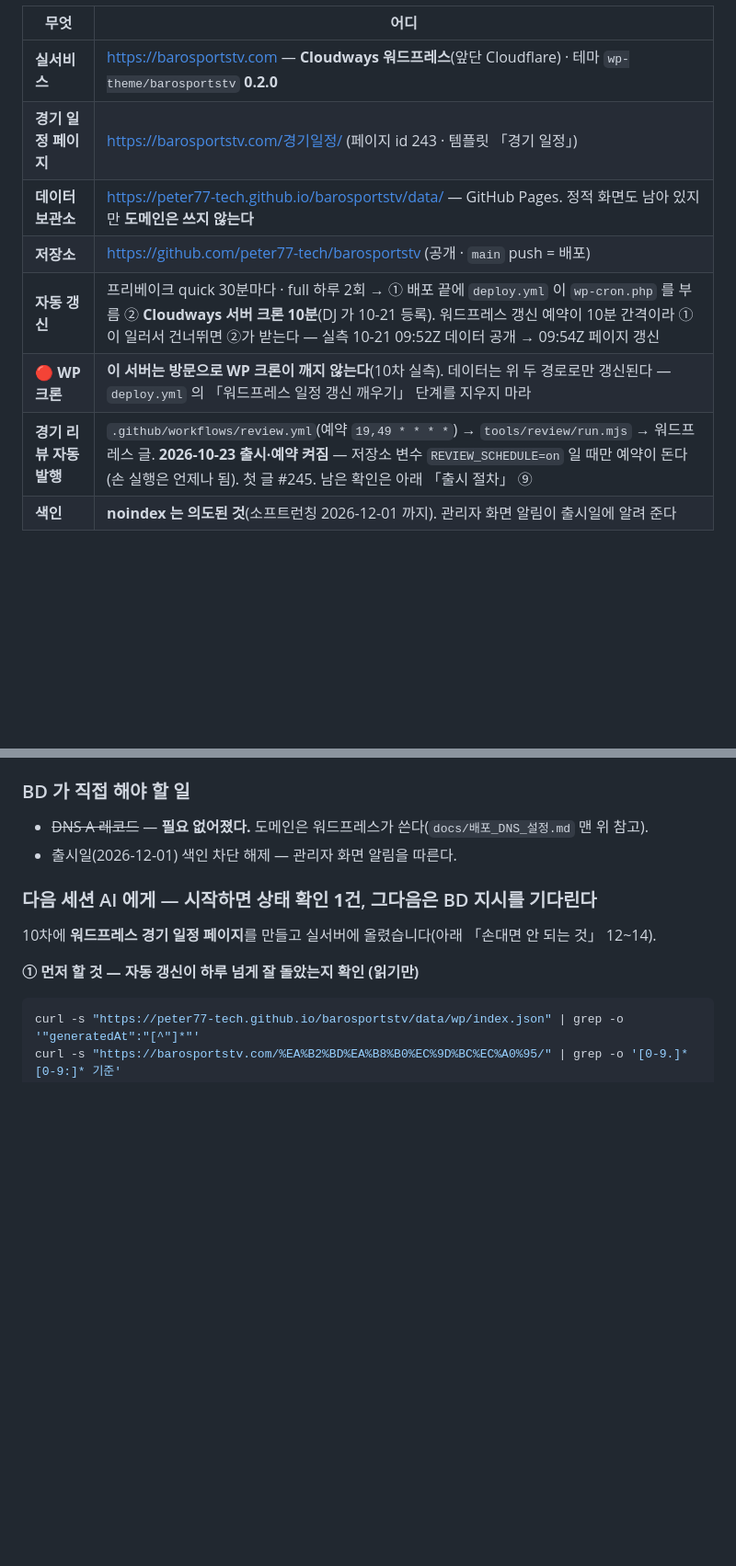
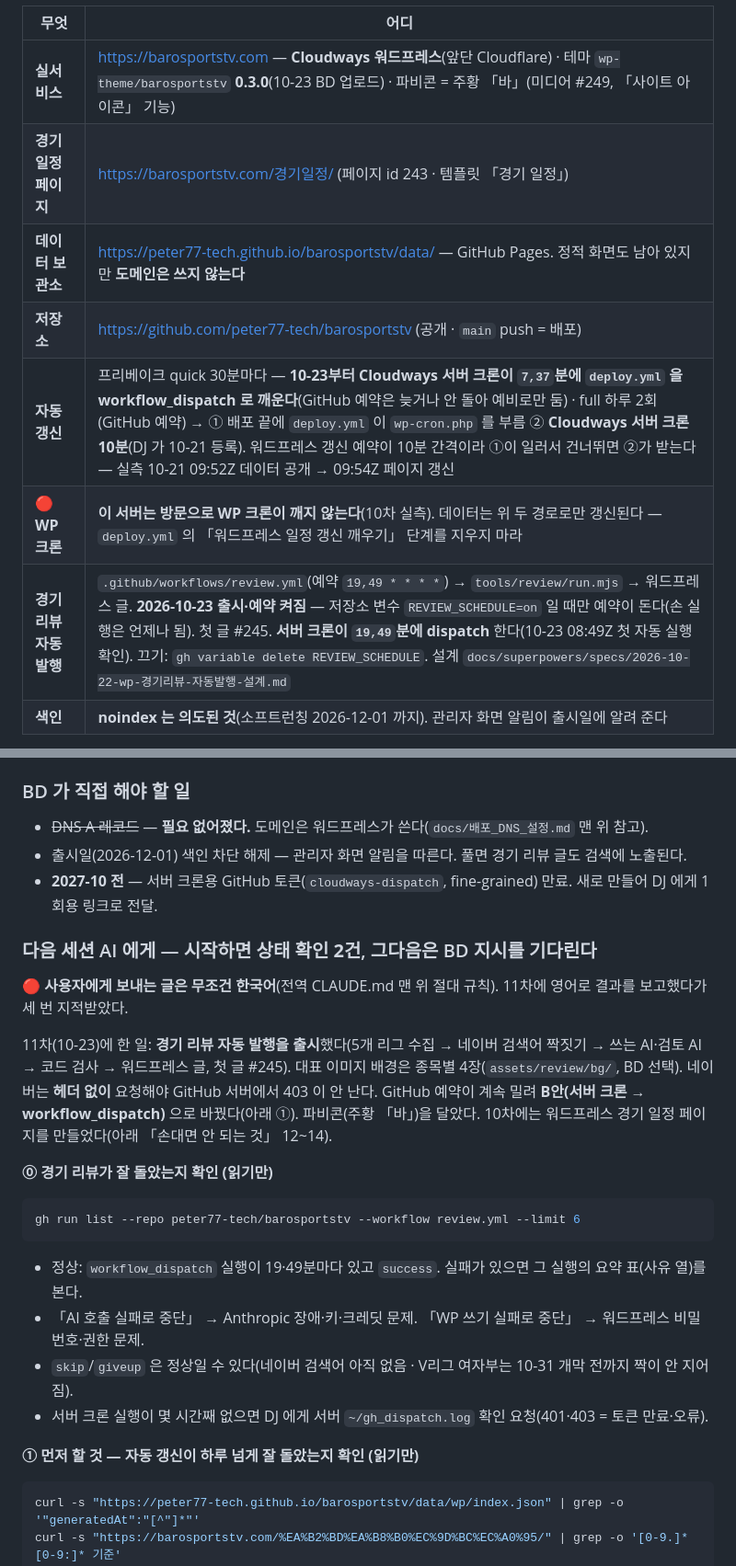
Before and after one commit to peter77-tech/barosportstv, a Markdown page: 다음세션_재개.md, 2 parts joined by grey strips. Shown at 92% size. GitHub-like rendering; blank space fills up the shorter version.

Commit message:
docs: 11차 마무리 — 재개 문서 상태표·다음 세션 첫 확인(경기 리뷰)·요청문 갱신
Co-Authored-By: Claude Opus 5.5 <noreply@anthropic.com>

````diff
--- a/다음세션_재개.md
+++ b/다음세션_재개.md
@@ -15,13 +15,13 @@ Desktop\Arena Live 사이트\다음세션_재개.md 를 읽고 이어서 진행
 
 | 무엇 | 어디 |
 |---|---|
-| **실서비스** | https://barosportstv.com — **Cloudways 워드프레스**(앞단 Cloudflare) · 테마 `wp-theme/barosportstv` **0.2.0** |
+| **실서비스** | https://barosportstv.com — **Cloudways 워드프레스**(앞단 Cloudflare) · 테마 `wp-theme/barosportstv` **0.3.0**(10-23 BD 업로드) · 파비콘 = 주황 「바」(미디어 #249, 「사이트 아이콘」 기능) |
 | **경기 일정 페이지** | https://barosportstv.com/경기일정/ (페이지 id 243 · 템플릿 「경기 일정」) |
 | **데이터 보관소** | https://peter77-tech.github.io/barosportstv/data/ — GitHub Pages. 정적 화면도 남아 있지만 **도메인은 쓰지 않는다** |
 | **저장소** | https://github.com/peter77-tech/barosportstv (공개 · `main` push = 배포) |
-| **자동 갱신** | 프리베이크 quick 30분마다 · full 하루 2회 → ① 배포 끝에 `deploy.yml` 이 `wp-cron.php` 를 부름 ② **Cloudways 서버 크론 10분**(DJ 가 10-21 등록). 워드프레스 갱신 예약이 10분 간격이라 ①이 일러서 건너뛰면 ②가 받는다 — 실측 10-21 09:52Z 데이터 공개 → 09:54Z 페이지 갱신 |
+| **자동 갱신** | 프리베이크 quick 30분마다 — **10-23부터 Cloudways 서버 크론이 `7,37`분에 `deploy.yml` 을 workflow_dispatch 로 깨운다**(GitHub 예약은 늦거나 안 돌아 예비로만 둠) · full 하루 2회(GitHub 예약) → ① 배포 끝에 `deploy.yml` 이 `wp-cron.php` 를 부름 ② **Cloudways 서버 크론 10분**(DJ 가 10-21 등록). 워드프레스 갱신 예약이 10분 간격이라 ①이 일러서 건너뛰면 ②가 받는다 — 실측 10-21 09:52Z 데이터 공개 → 09:54Z 페이지 갱신 |
 | 🔴 **WP 크론** | **이 서버는 방문으로 WP 크론이 깨지 않는다**(10차 실측). 데이터는 위 두 경로로만 갱신된다 — `deploy.yml` 의 「워드프레스 일정 갱신 깨우기」 단계를 지우지 마라 |
-| **경기 리뷰 자동 발행** | `.github/workflows/review.yml`(예약 `19,49 * * * *`) → `tools/review/run.mjs` → 워드프레스 글. **2026-10-23 출시·예약 켜짐** — 저장소 변수 `REVIEW_SCHEDULE=on` 일 때만 예약이 돈다(손 실행은 언제나 됨). 첫 글 #245. 남은 확인은 아래 「출시 절차」 ⑨ |
+| **경기 리뷰 자동 발행** | `.github/workflows/review.yml`(예약 `19,49 * * * *`) → `tools/review/run.mjs` → 워드프레스 글. **2026-10-23 출시·예약 켜짐** — 저장소 변수 `REVIEW_SCHEDULE=on` 일 때만 예약이 돈다(손 실행은 언제나 됨). 첫 글 #245. **서버 크론이 `19,49`분에 dispatch** 한다(10-23 08:49Z 첫 자동 실행 확인). 끄기: `gh variable delete REVIEW_SCHEDULE`. 설계 `docs/superpowers/specs/2026-10-22-wp-경기리뷰-자동발행-설계.md` |
 | **색인** | **noindex 는 의도된 것**(소프트런칭 2026-12-01 까지). 관리자 화면 알림이 출시일에 알려 준다 |
 
 **데이터 흐름 (경기 일정)**
@@ -38,11 +38,26 @@ Desktop\Arena Live 사이트\다음세션_재개.md 를 읽고 이어서 진행
 ### BD 가 직접 해야 할 일
 
 - ~~DNS A 레코드~~ — **필요 없어졌다.** 도메인은 워드프레스가 쓴다(`docs/배포_DNS_설정.md` 맨 위 참고).
-- 출시일(2026-12-01) 색인 차단 해제 — 관리자 화면 알림을 따른다.
+- 출시일(2026-12-01) 색인 차단 해제 — 관리자 화면 알림을 따른다. 풀면 경기 리뷰 글도 검색에 노출된다.
+- **2027-10 전** — 서버 크론용 GitHub 토큰(`cloudways-dispatch`, fine-grained) 만료. 새로 만들어 DJ 에게 1회용 링크로 전달.
 
-### 다음 세션 AI 에게 — 시작하면 **상태 확인 1건**, 그다음은 BD 지시를 기다린다
+### 다음 세션 AI 에게 — 시작하면 **상태 확인 2건**, 그다음은 BD 지시를 기다린다
 
-10차에 **워드프레스 경기 일정 페이지**를 만들고 실서버에 올렸습니다(아래 「손대면 안 되는 것」 12~14).
+🔴 **사용자에게 보내는 글은 무조건 한국어**(전역 CLAUDE.md 맨 위 절대 규칙). 11차에 영어로 결과를 보고했다가 세 번 지적받았다.
+
+11차(10-23)에 한 일: **경기 리뷰 자동 발행을 출시**했다(5개 리그 수집 → 네이버 검색어 짝짓기 → 쓰는 AI·검토 AI → 코드 검사 → 워드프레스 글, 첫 글 #245).
+대표 이미지 배경은 종목별 4장(`assets/review/bg/`, BD 선택). 네이버는 **헤더 없이** 요청해야 GitHub 서버에서 403 이 안 난다.
+GitHub 예약이 계속 밀려 **B안(서버 크론 → workflow_dispatch)** 으로 바꿨다(아래 ①). 파비콘(주황 「바」)을 달았다.
+10차에는 워드프레스 경기 일정 페이지를 만들었다(아래 「손대면 안 되는 것」 12~14).
+
+**⓪ 경기 리뷰가 잘 돌았는지 확인 (읽기만)**
+```bash
+gh run list --repo peter77-tech/barosportstv --workflow review.yml --limit 6
+```
+- 정상: `workflow_dispatch` 실행이 19·49분마다 있고 `success`. 실패가 있으면 그 실행의 요약 표(사유 열)를 본다.
+- 「AI 호출 실패로 중단」 → Anthropic 장애·키·크레딧 문제. 「WP 쓰기 실패로 중단」 → 워드프레스 비밀번호·권한 문제.
+- `skip`/`giveup` 은 정상일 수 있다(네이버 검색어 아직 없음 · V리그 여자부는 10-31 개막 전까지 짝이 안 지어짐).
+- 서버 크론 실행이 몇 시간째 없으면 DJ 에게 서버 `~/gh_dispatch.log` 확인 요청(401·403 = 토큰 만료·오류).
 
 **① 먼저 할 것 — 자동 갱신이 하루 넘게 잘 돌았는지 확인 (읽기만)**
 ```bash
````
Also changed, not shown: other parts of 다음세션_재개.md (+3 -3 lines).
